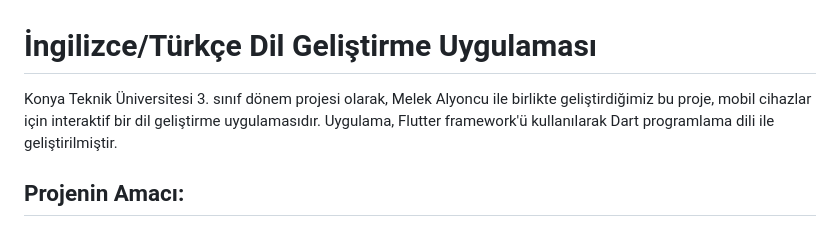
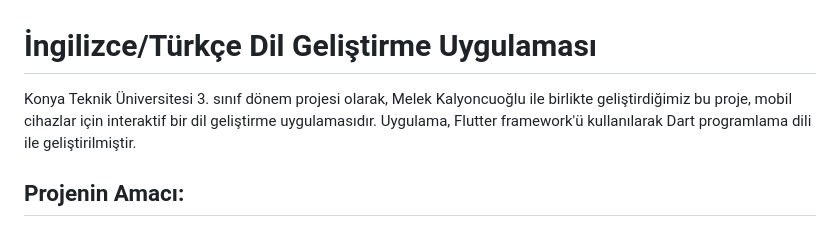
Before and after one commit to abdurrahmanyesilyurt/aysar2, a Markdown page: README.md, the part around one of its changes. Drawn GitHub-style.

```diff
--- a/README.md
+++ b/README.md
@@ -1,5 +1,5 @@
 # İngilizce/Türkçe Dil Geliştirme Uygulaması
-Konya Teknik Üniversitesi 3. sınıf dönem projesi olarak, Melek Alyoncu ile birlikte geliştirdiğimiz bu proje, mobil cihazlar için interaktif bir dil geliştirme uygulamasıdır. Uygulama, Flutter framework'ü kullanılarak Dart programlama dili ile geliştirilmiştir.
+Konya Teknik Üniversitesi 3. sınıf dönem projesi olarak, Melek Kalyoncuoğlu ile birlikte geliştirdiğimiz bu proje, mobil cihazlar için interaktif bir dil geliştirme uygulamasıdır. Uygulama, Flutter framework'ü kullanılarak Dart programlama dili ile geliştirilmiştir.
 ## Projenin Amacı:
 Bu proje, kullanıcıların İngilizce ve Türkçe dil becerilerini eğlenceli ve etkileşimli bir şekilde geliştirmelerine yardımcı olmayı hedeflemektedir. Dil öğrenme sürecini oyunlaştırarak kullanıcıların motivasyonunu artırmayı ve dil öğrenmeyi daha etkili hale getirmeyi amaçlıyoruz.
 
```
Also changed, not shown: other parts of README.md (+1 -1 lines).
